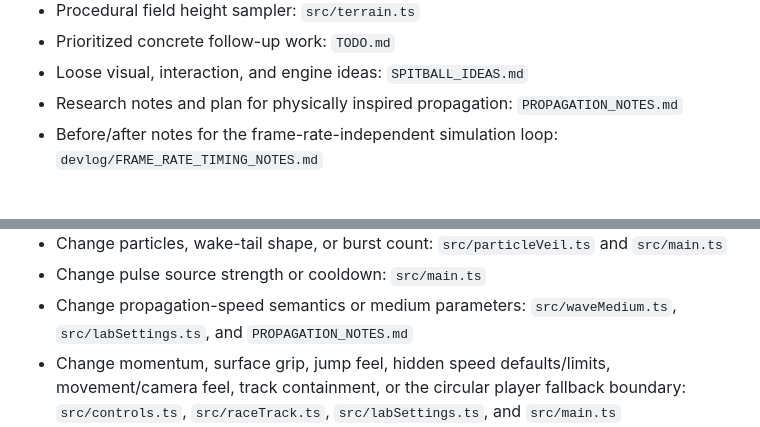
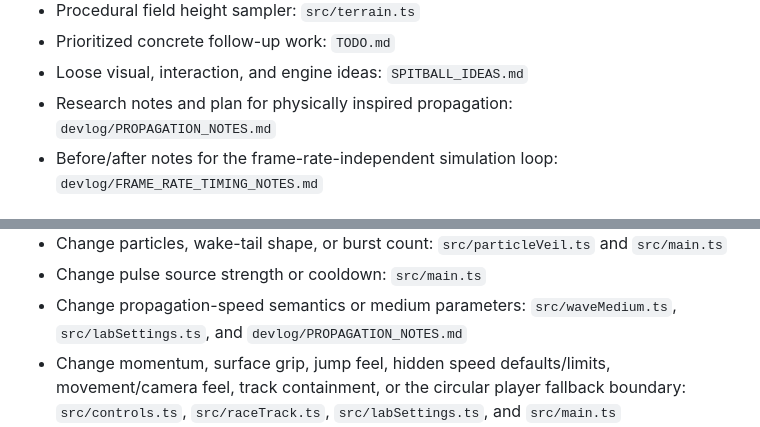
Before and after one commit to apolito53/project-ripples, a Markdown page: CODEBASE_INDEX.md, 2 parts joined by grey strips. GitHub-like rendering.

Commit message:
Move propagation notes into devlog

```diff
--- a/CODEBASE_INDEX.md
+++ b/CODEBASE_INDEX.md
@@ -94,7 +94,7 @@ Purpose: compact map for the standalone ripple-field visual lab.
 - Prioritized concrete follow-up work: `TODO.md`
 - Loose visual, interaction, and engine ideas: `SPITBALL_IDEAS.md`
 - Research notes and plan for physically inspired propagation:
-  `PROPAGATION_NOTES.md`
+  `devlog/PROPAGATION_NOTES.md`
 - Before/after notes for the frame-rate-independent simulation loop:
   `devlog/FRAME_RATE_TIMING_NOTES.md`
 
@@ -210,7 +210,7 @@ Purpose: compact map for the standalone ripple-field visual lab.
   `src/main.ts`
 - Change pulse source strength or cooldown: `src/main.ts`
 - Change propagation-speed semantics or medium parameters: `src/waveMedium.ts`,
-  `src/labSettings.ts`, and `PROPAGATION_NOTES.md`
+  `src/labSettings.ts`, and `devlog/PROPAGATION_NOTES.md`
 - Change momentum, surface grip, jump feel, hidden speed defaults/limits,
   movement/camera feel, track containment, or the circular player fallback
   boundary: `src/controls.ts`, `src/raceTrack.ts`, `src/labSettings.ts`, and
```
Also changed, not shown: devlog/PROPAGATION_NOTES.md (renamed from PROPAGATION_NOTES.md).
